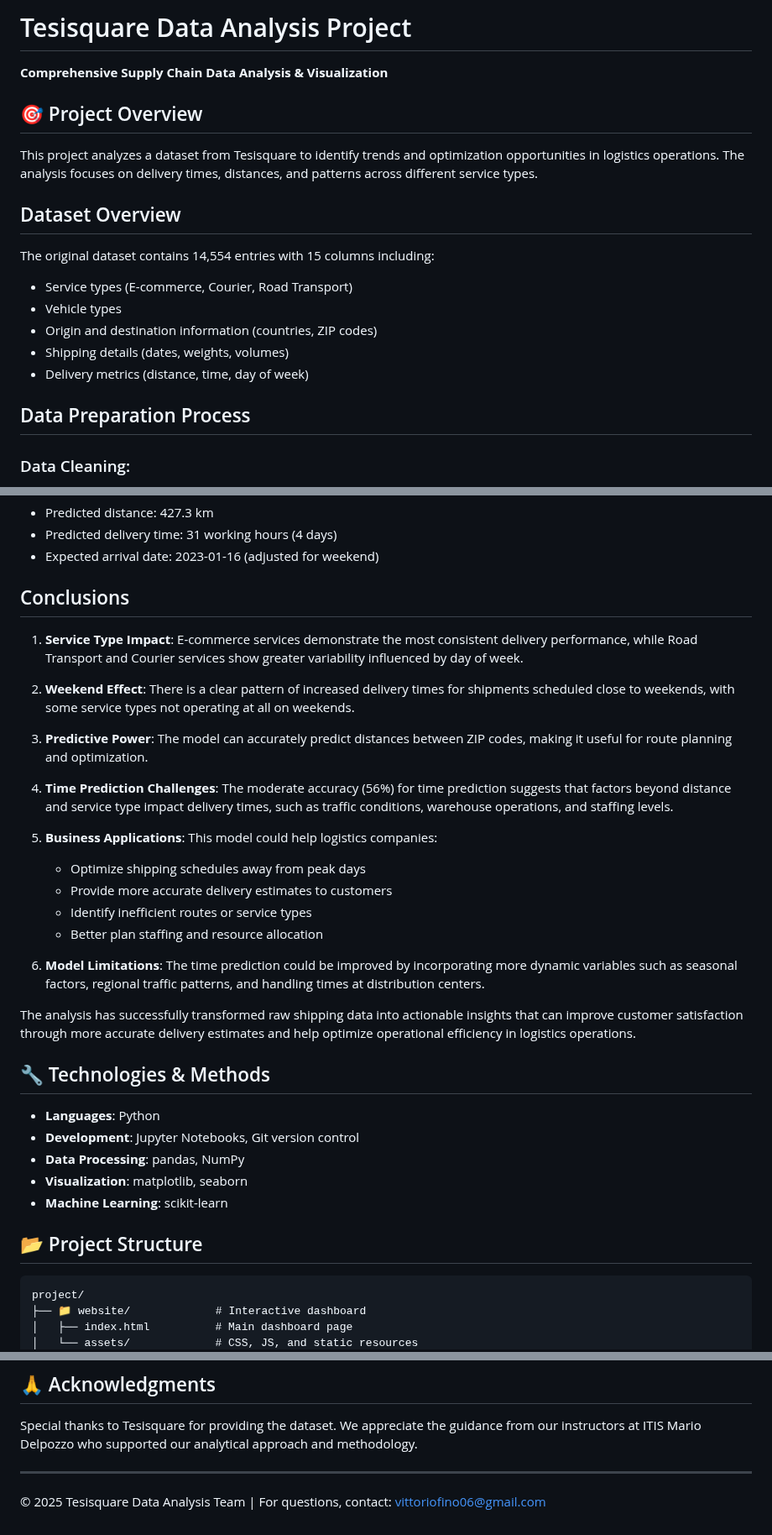
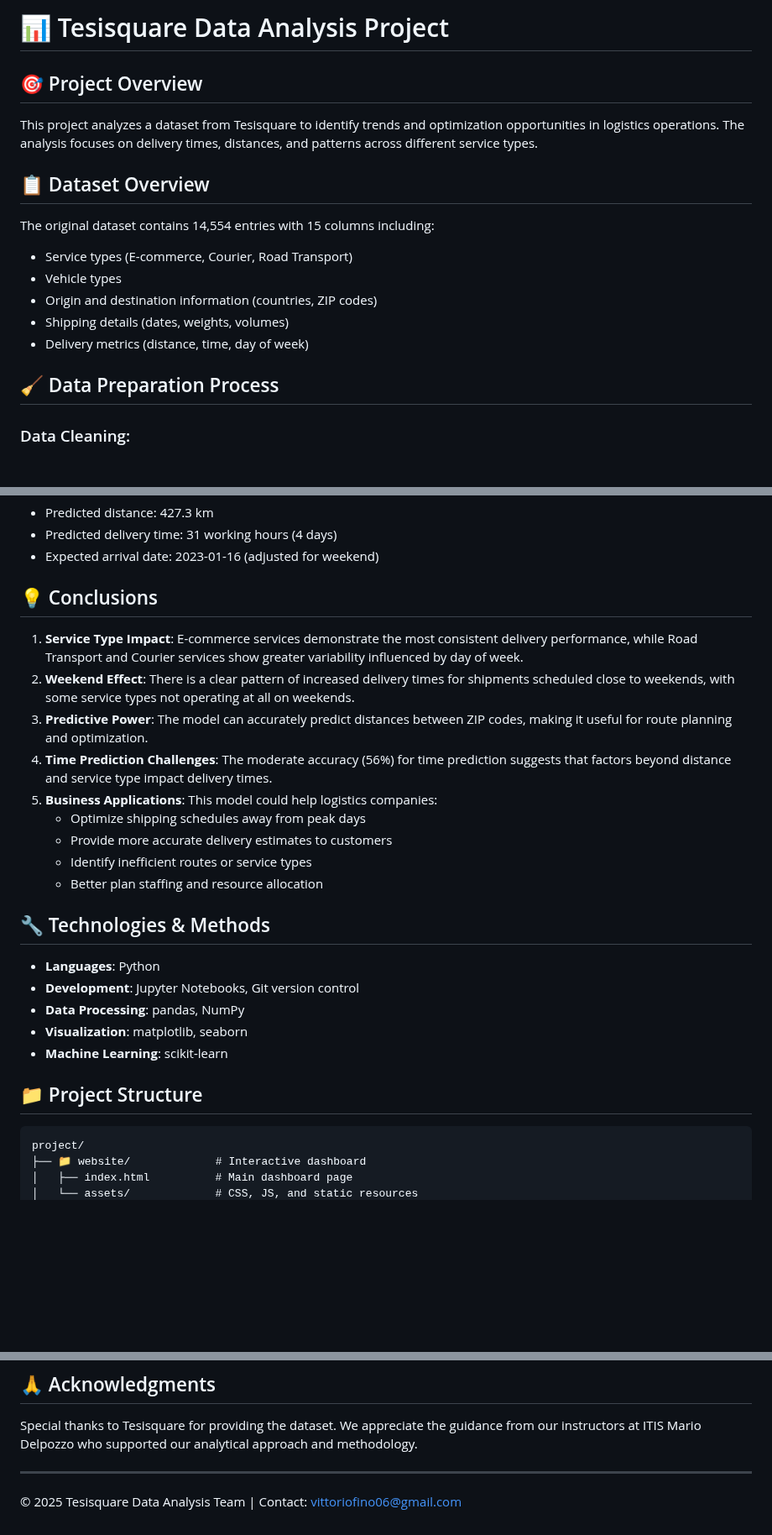
Before and after one commit to vittoriofino/Progetto_Tesisquare, a Markdown page: README.md, 3 parts joined by grey strips. Shown at 84% size. GitHub-like rendering; blank space fills up the shorter version.

````diff
--- a/README.md
+++ b/README.md
@@ -1,12 +1,10 @@
-# Tesisquare Data Analysis Project
-
-**Comprehensive Supply Chain Data Analysis & Visualization**
+# 📊 Tesisquare Data Analysis Project
 
 ## 🎯 Project Overview
 
 This project analyzes a dataset from Tesisquare to identify trends and optimization opportunities in logistics operations. The analysis focuses on delivery times, distances, and patterns across different service types.
 
-## Dataset Overview
+## 📋 Dataset Overview
 The original dataset contains 14,554 entries with 15 columns including:
 
 - Service types (E-commerce, Courier, Road Transport)
@@ -15,7 +13,7 @@ The original dataset contains 14,554 entries with 15 columns including:
 - Shipping details (dates, weights, volumes)
 - Delivery metrics (distance, time, day of week)
 
-## Data Preparation Process
+## 🧹 Data Preparation Process
 
 ### Data Cleaning:
 - Handled missing values in SERVICETYPE and VEHICLETYPE using machine learning (RF classifier)
@@ -74,21 +72,17 @@ For a Courier service from IT (62010) to IT (22100) departing on 2023-01-10:
 - Predicted delivery time: 31 working hours (4 days)
 - Expected arrival date: 2023-01-16 (adjusted for weekend)
 
-## Conclusions
+## 💡 Conclusions
 
 1. **Service Type Impact**: E-commerce services demonstrate the most consistent delivery performance, while Road Transport and Courier services show greater variability influenced by day of week.
 2. **Weekend Effect**: There is a clear pattern of increased delivery times for shipments scheduled close to weekends, with some service types not operating at all on weekends.
 3. **Predictive Power**: The model can accurately predict distances between ZIP codes, making it useful for route planning and optimization.
-4. **Time Prediction Challenges**: The moderate accuracy (56%) for time prediction suggests that factors beyond distance and service type impact delivery times, such as traffic conditions, warehouse operations, and staffing levels.
+4. **Time Prediction Challenges**: The moderate accuracy (56%) for time prediction suggests that factors beyond distance and service type impact delivery times.
 5. **Business Applications**: This model could help logistics companies:
    - Optimize shipping schedules away from peak days
    - Provide more accurate delivery estimates to customers
    - Identify inefficient routes or service types
    - Better plan staffing and resource allocation
-
-6. **Model Limitations**: The time prediction could be improved by incorporating more dynamic variables such as seasonal factors, regional traffic patterns, and handling times at distribution centers.
-
-The analysis has successfully transformed raw shipping data into actionable insights that can improve customer satisfaction through more accurate delivery estimates and help optimize operational efficiency in logistics operations.
 
 ## 🔧 Technologies & Methods
 - **Languages**: Python
@@ -97,7 +91,7 @@ The analysis has successfully transformed raw shipping data into actionable insi
 - **Visualization**: matplotlib, seaborn
 - **Machine Learning**: scikit-learn
 
-## 📂 Project Structure
+## 📁 Project Structure
 ```
 project/
 ├── 📁 website/             # Interactive dashboard
@@ -143,4 +137,4 @@ project/
 Special thanks to Tesisquare for providing the dataset. We appreciate the guidance from our instructors at ITIS Mario Delpozzo who supported our analytical approach and methodology.
 
 ---
-© 2025 Tesisquare Data Analysis Team | For questions, contact: vittoriofino06@gmail.com
+© 2025 Tesisquare Data Analysis Team | Contact: vittoriofino06@gmail.com
````
Also changed, not shown: other parts of README.md (+3 -3 lines).
